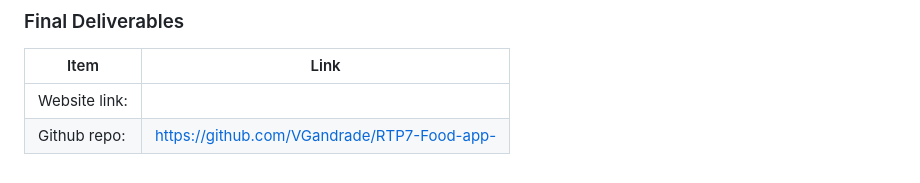
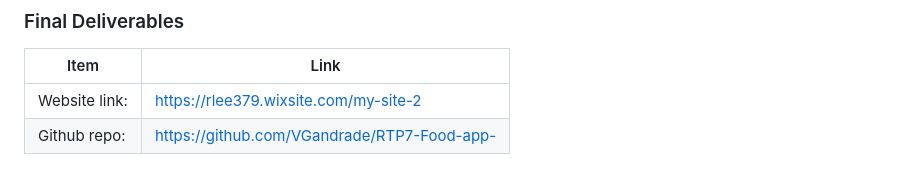
Before and after one commit to VGandrade/RTP7-Food-app-, a Markdown page: ReadME.md, the part around the change. GitHub-like rendering.

```diff
--- a/ReadME.md
+++ b/ReadME.md
@@ -76,5 +76,5 @@
 ### Final Deliverables
 | Item | Link |
 | --- | --- |
-| Website link: | |
+| Website link: | https://rlee379.wixsite.com/my-site-2 |
 | Github repo: | https://github.com/VGandrade/RTP7-Food-app-  |
```
